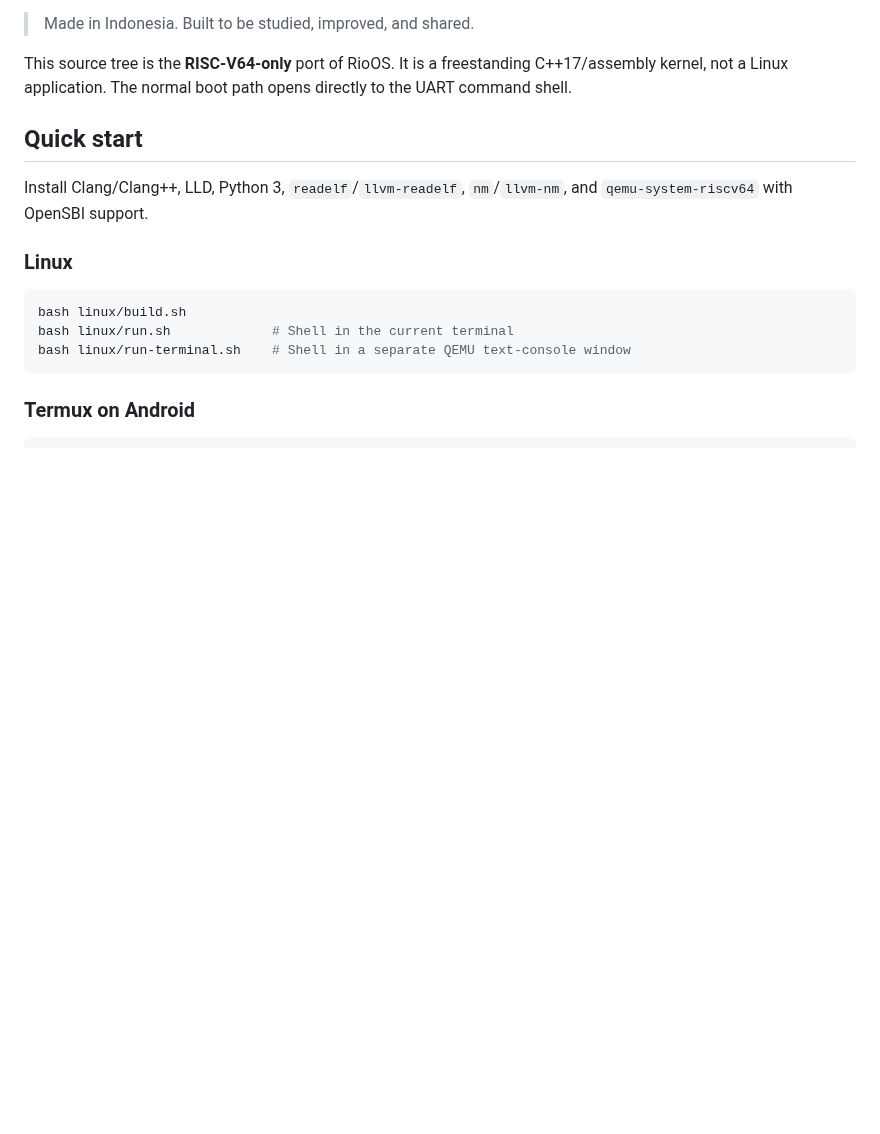
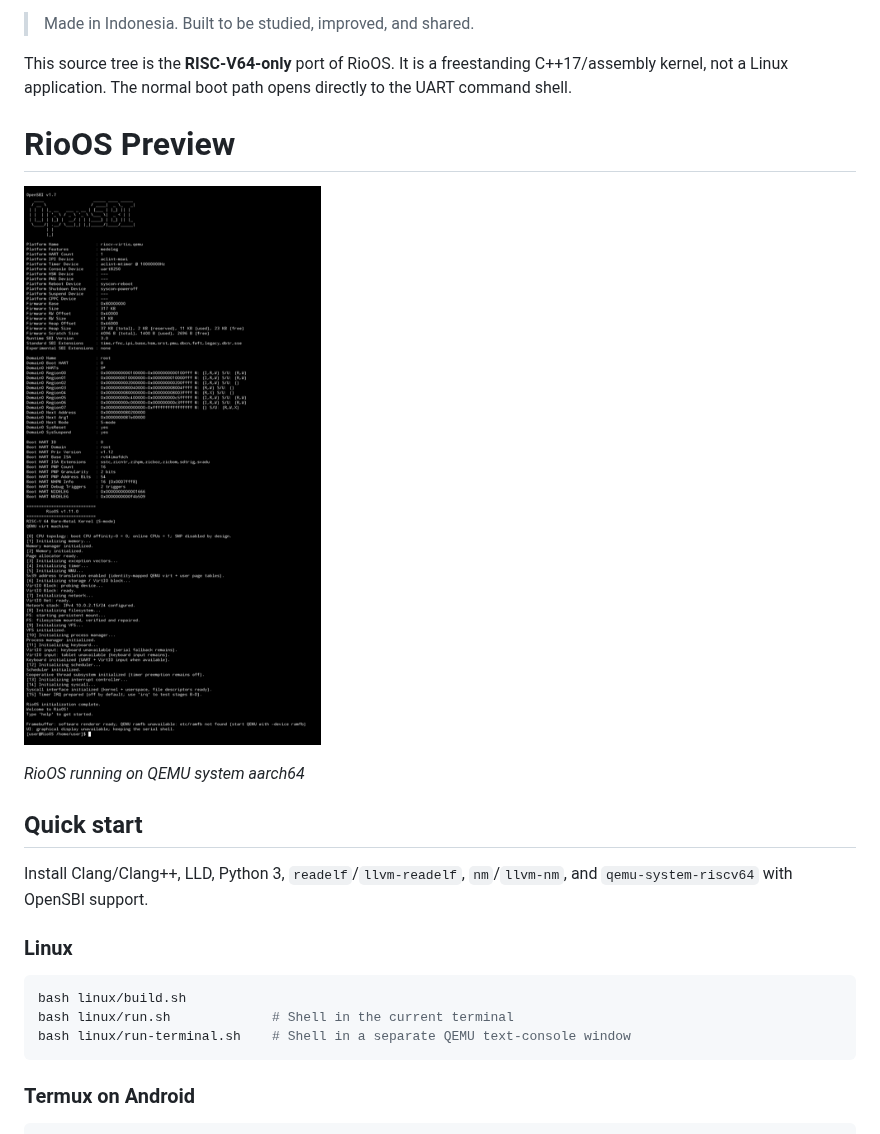
Before and after one commit to rioktss/RioOS-riscv64, a Markdown page: README.md, the part around the change. Drawn GitHub-style; pictures changed too: docs/img/view.jpg (added); blank space fills up the shorter version.

```diff
--- a/README.md
+++ b/README.md
@@ -15,6 +15,14 @@
 > Made in Indonesia. Built to be studied, improved, and shared.
 
 This source tree is the **RISC-V64-only** port of RioOS. It is a freestanding C++17/assembly kernel, not a Linux application. The normal boot path opens directly to the UART command shell.
+
+
+# RioOS Preview
+
+![RioOS Preview](docs/img/view.jpg)
+
+*RioOS running on QEMU system aarch64*
+
 
 ## Quick start
 
```
